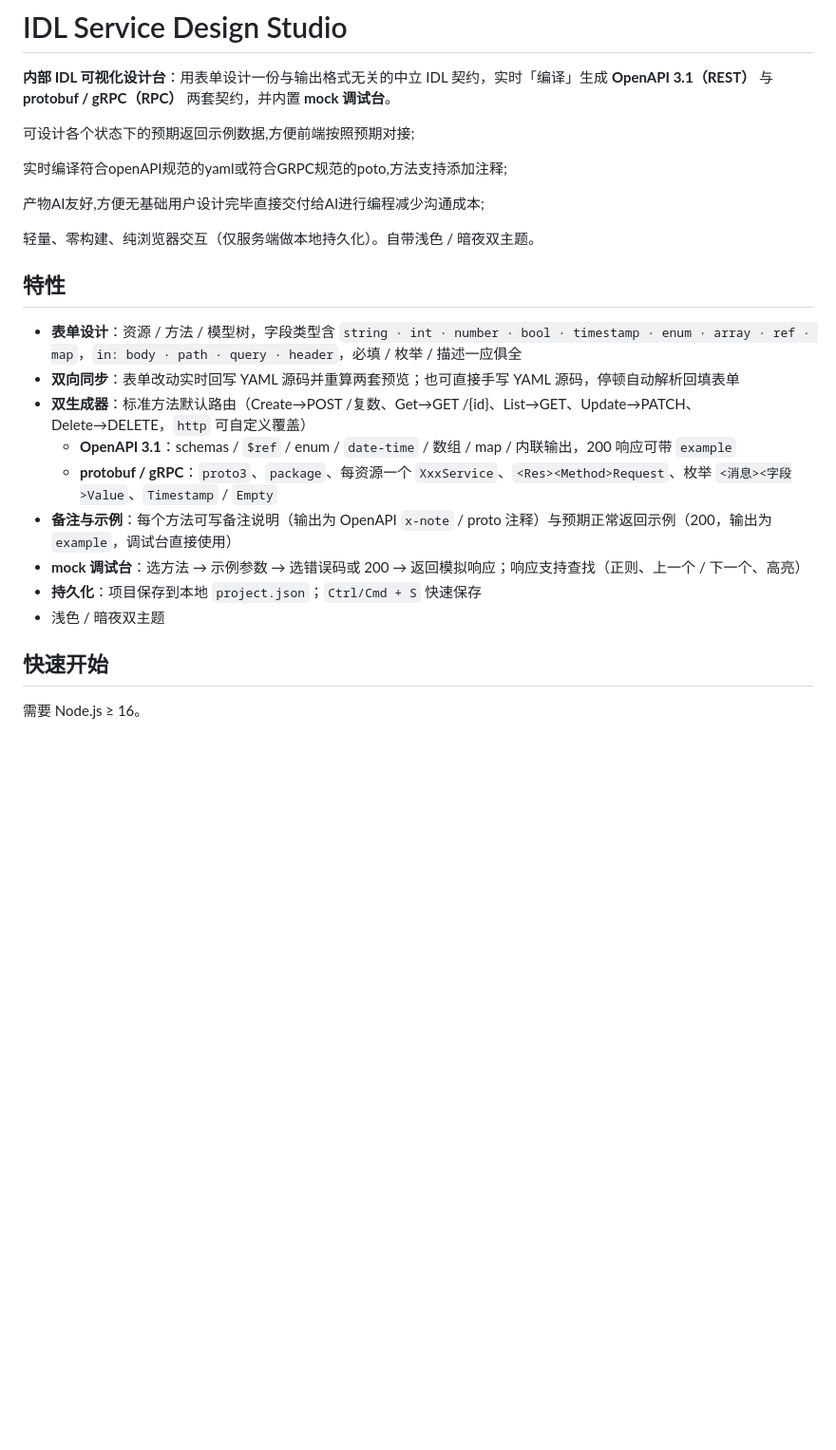
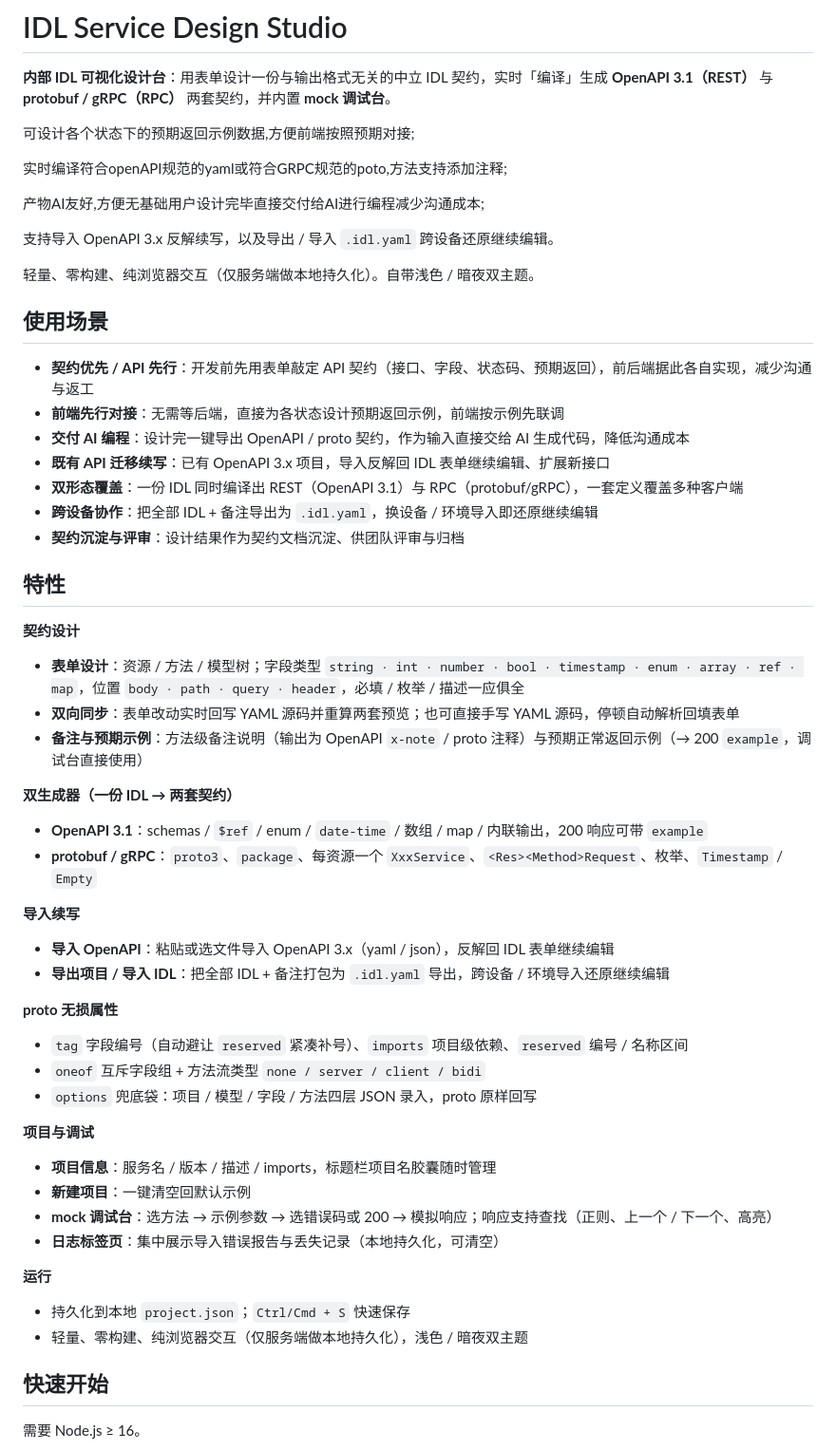
Before and after one commit to raysico/IDLstudio, a Markdown page: README.md, the part around one of its changes. Shown at 95% size. GitHub-like rendering; blank space fills up the shorter version.

Commit message:
README 重写：新增「使用场景」，特性补充导入续写/oneof·stream/options/导出导入IDL/日志等全部能力，用法同步五个标签页

```diff
--- a/README.md
+++ b/README.md
@@ -9,19 +9,49 @@
 
 产物AI友好,方便无基础用户设计完毕直接交付给AI进行编程减少沟通成本;
 
+支持导入 OpenAPI 3.x 反解续写，以及导出 / 导入 `.idl.yaml` 跨设备还原继续编辑。
+
 轻量、零构建、纯浏览器交互（仅服务端做本地持久化）。自带浅色 / 暗夜双主题。
+
+## 使用场景
+
+- **契约优先 / API 先行**：开发前先用表单敲定 API 契约（接口、字段、状态码、预期返回），前后端据此各自实现，减少沟通与返工
+- **前端先行对接**：无需等后端，直接为各状态设计预期返回示例，前端按示例先联调
+- **交付 AI 编程**：设计完一键导出 OpenAPI / proto 契约，作为输入直接交给 AI 生成代码，降低沟通成本
+- **既有 API 迁移续写**：已有 OpenAPI 3.x 项目，导入反解回 IDL 表单继续编辑、扩展新接口
+- **双形态覆盖**：一份 IDL 同时编译出 REST（OpenAPI 3.1）与 RPC（protobuf/gRPC），一套定义覆盖多种客户端
+- **跨设备协作**：把全部 IDL + 备注导出为 `.idl.yaml`，换设备 / 环境导入即还原继续编辑
+- **契约沉淀与评审**：设计结果作为契约文档沉淀、供团队评审与归档
 
 ## 特性
 
-- **表单设计**：资源 / 方法 / 模型树，字段类型含 `string · int · number · bool · timestamp · enum · array · ref · map`，`in: body · path · query · header`，必填 / 枚举 / 描述一应俱全
+**契约设计**
+- **表单设计**：资源 / 方法 / 模型树；字段类型 `string · int · number · bool · timestamp · enum · array · ref · map`，位置 `body · path · query · header`，必填 / 枚举 / 描述一应俱全
 - **双向同步**：表单改动实时回写 YAML 源码并重算两套预览；也可直接手写 YAML 源码，停顿自动解析回填表单
-- **双生成器**：标准方法默认路由（Create→POST /复数、Get→GET /{id}、List→GET、Update→PATCH、Delete→DELETE，`http` 可自定义覆盖）
-  - **OpenAPI 3.1**：schemas / `$ref` / enum / `date-time` / 数组 / map / 内联输出，200 响应可带 `example`
-  - **protobuf / gRPC**：`proto3`、`package`、每资源一个 `XxxService`、`<Res><Method>Request`、枚举 `<消息><字段>Value`、`Timestamp` / `Empty`
-- **备注与示例**：每个方法可写备注说明（输出为 OpenAPI `x-note` / proto 注释）与预期正常返回示例（200，输出为 `example`，调试台直接使用）
-- **mock 调试台**：选方法 → 示例参数 → 选错误码或 200 → 返回模拟响应；响应支持查找（正则、上一个 / 下一个、高亮）
-- **持久化**：项目保存到本地 `project.json`；`Ctrl/Cmd + S` 快速保存
-- 浅色 / 暗夜双主题
+- **备注与预期示例**：方法级备注说明（输出为 OpenAPI `x-note` / proto 注释）与预期正常返回示例（→ 200 `example`，调试台直接使用）
+
+**双生成器（一份 IDL → 两套契约）**
+- **OpenAPI 3.1**：schemas / `$ref` / enum / `date-time` / 数组 / map / 内联输出，200 响应可带 `example`
+- **protobuf / gRPC**：`proto3`、`package`、每资源一个 `XxxService`、`<Res><Method>Request`、枚举、`Timestamp` / `Empty`
+
+**导入续写**
+- **导入 OpenAPI**：粘贴或选文件导入 OpenAPI 3.x（yaml / json），反解回 IDL 表单继续编辑
+- **导出项目 / 导入 IDL**：把全部 IDL + 备注打包为 `.idl.yaml` 导出，跨设备 / 环境导入还原继续编辑
+
+**proto 无损属性**
+- `tag` 字段编号（自动避让 `reserved` 紧凑补号）、`imports` 项目级依赖、`reserved` 编号 / 名称区间
+- `oneof` 互斥字段组 + 方法流类型 `none / server / client / bidi`
+- `options` 兜底袋：项目 / 模型 / 字段 / 方法四层 JSON 录入，proto 原样回写
+
+**项目与调试**
+- **项目信息**：服务名 / 版本 / 描述 / imports，标题栏项目名胶囊随时管理
+- **新建项目**：一键清空回默认示例
+- **mock 调试台**：选方法 → 示例参数 → 选错误码或 200 → 模拟响应；响应支持查找（正则、上一个 / 下一个、高亮）
+- **日志标签页**：集中展示导入错误报告与丢失记录（本地持久化，可清空）
+
+**运行**
+- 持久化到本地 `project.json`；`Ctrl/Cmd + S` 快速保存
+- 轻量、零构建、纯浏览器交互（仅服务端做本地持久化），浅色 / 暗夜双主题
 
 ## 快速开始
 
```
Also changed, not shown: other parts of README.md (+6 -3 lines).
